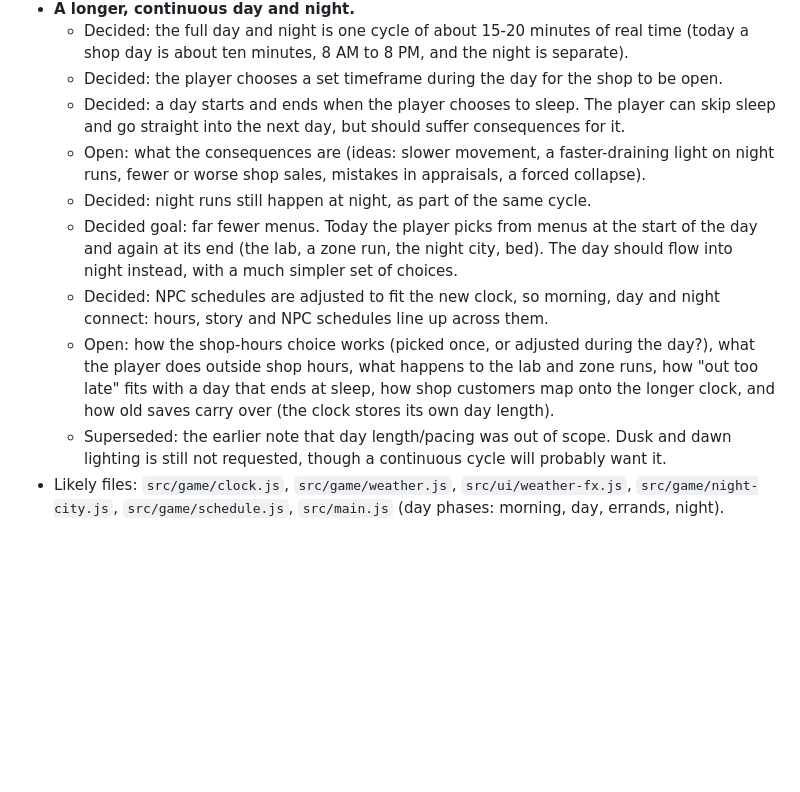
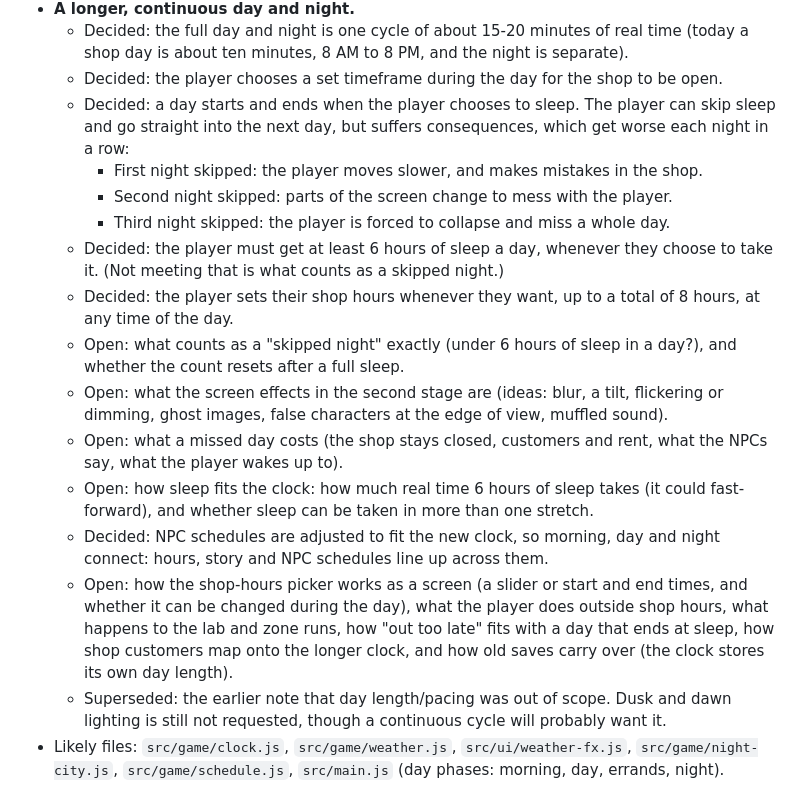
Before and after one commit to rmcgill77/The-Midnight-Appraiser, a Markdown page: ROADMAP.md, the part around the change. Rendered like a GitHub page; blank space fills up the shorter version.

Commit message:
Roadmap: record sleep consequences, 6-hour minimum and 8-hour shop hours
Co-Authored-By: Claude Sonnet 5.5 <noreply@anthropic.com>
Claude-Session: https://claude.ai/code/session_015gp6HFWkuduhuaYTGNTQiG

```diff
--- a/ROADMAP.md
+++ b/ROADMAP.md
@@ -28,19 +28,30 @@ phase when we plan it.
     (today a shop day is about ten minutes, 8 AM to 8 PM, and the night is separate).
   - Decided: the player chooses a set timeframe during the day for the shop to be open.
   - Decided: a day starts and ends when the player chooses to sleep. The player can skip
-    sleep and go straight into the next day, but should suffer consequences for it.
-  - Open: what the consequences are (ideas: slower movement, a faster-draining light on
-    night runs, fewer or worse shop sales, mistakes in appraisals, a forced collapse).
-  - Decided: night runs still happen at night, as part of the same cycle.
-  - Decided goal: far fewer menus. Today the player picks from menus at the start of the
-    day and again at its end (the lab, a zone run, the night city, bed). The day should
-    flow into night instead, with a much simpler set of choices.
+    sleep and go straight into the next day, but suffers consequences, which get worse
+    each night in a row:
+    - First night skipped: the player moves slower, and makes mistakes in the shop.
+    - Second night skipped: parts of the screen change to mess with the player.
+    - Third night skipped: the player is forced to collapse and miss a whole day.
+  - Decided: the player must get at least 6 hours of sleep a day, whenever they choose to
+    take it. (Not meeting that is what counts as a skipped night.)
+  - Decided: the player sets their shop hours whenever they want, up to a total of 8
+    hours, at any time of the day.
+  - Open: what counts as a "skipped night" exactly (under 6 hours of sleep in a day?), and
+    whether the count resets after a full sleep.
+  - Open: what the screen effects in the second stage are (ideas: blur, a tilt, flickering
+    or dimming, ghost images, false characters at the edge of view, muffled sound).
+  - Open: what a missed day costs (the shop stays closed, customers and rent, what the
+    NPCs say, what the player wakes up to).
+  - Open: how sleep fits the clock: how much real time 6 hours of sleep takes (it could
+    fast-forward), and whether sleep can be taken in more than one stretch.
   - Decided: NPC schedules are adjusted to fit the new clock, so morning, day and night
     connect: hours, story and NPC schedules line up across them.
-  - Open: how the shop-hours choice works (picked once, or adjusted during the day?), what
-    the player does outside shop hours, what happens to the lab and zone runs, how "out
-    too late" fits with a day that ends at sleep, how shop customers map onto the longer
-    clock, and how old saves carry over (the clock stores its own day length).
+  - Open: how the shop-hours picker works as a screen (a slider or start and end times,
+    and whether it can be changed during the day), what the player does outside shop hours,
+    what happens to the lab and zone runs, how "out too late" fits with a day that ends at
+    sleep, how shop customers map onto the longer clock, and how old saves carry over (the
+    clock stores its own day length).
   - Superseded: the earlier note that day length/pacing was out of scope. Dusk and dawn
     lighting is still not requested, though a continuous cycle will probably want it.
 - Likely files: `src/game/clock.js`, `src/game/weather.js`, `src/ui/weather-fx.js`,
```
